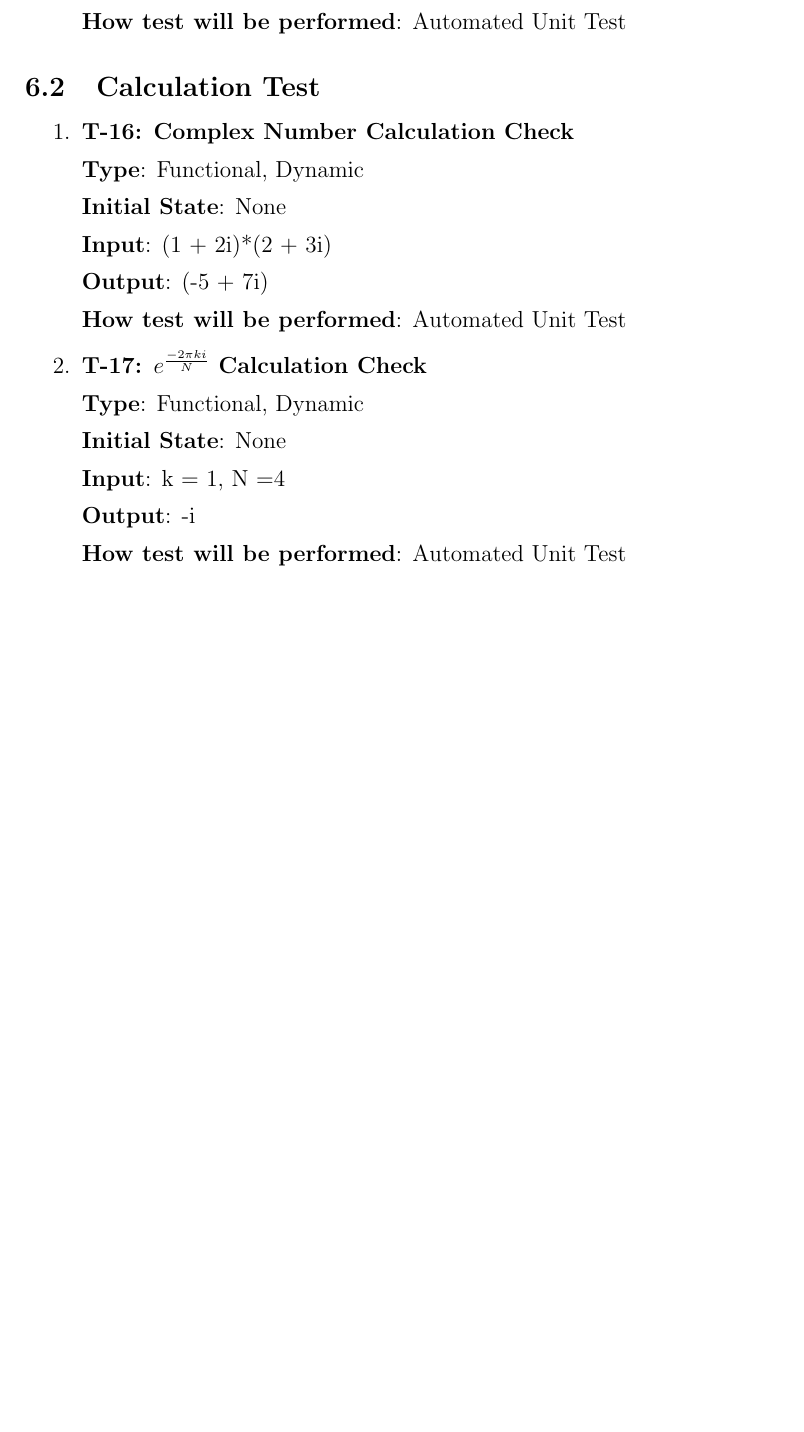
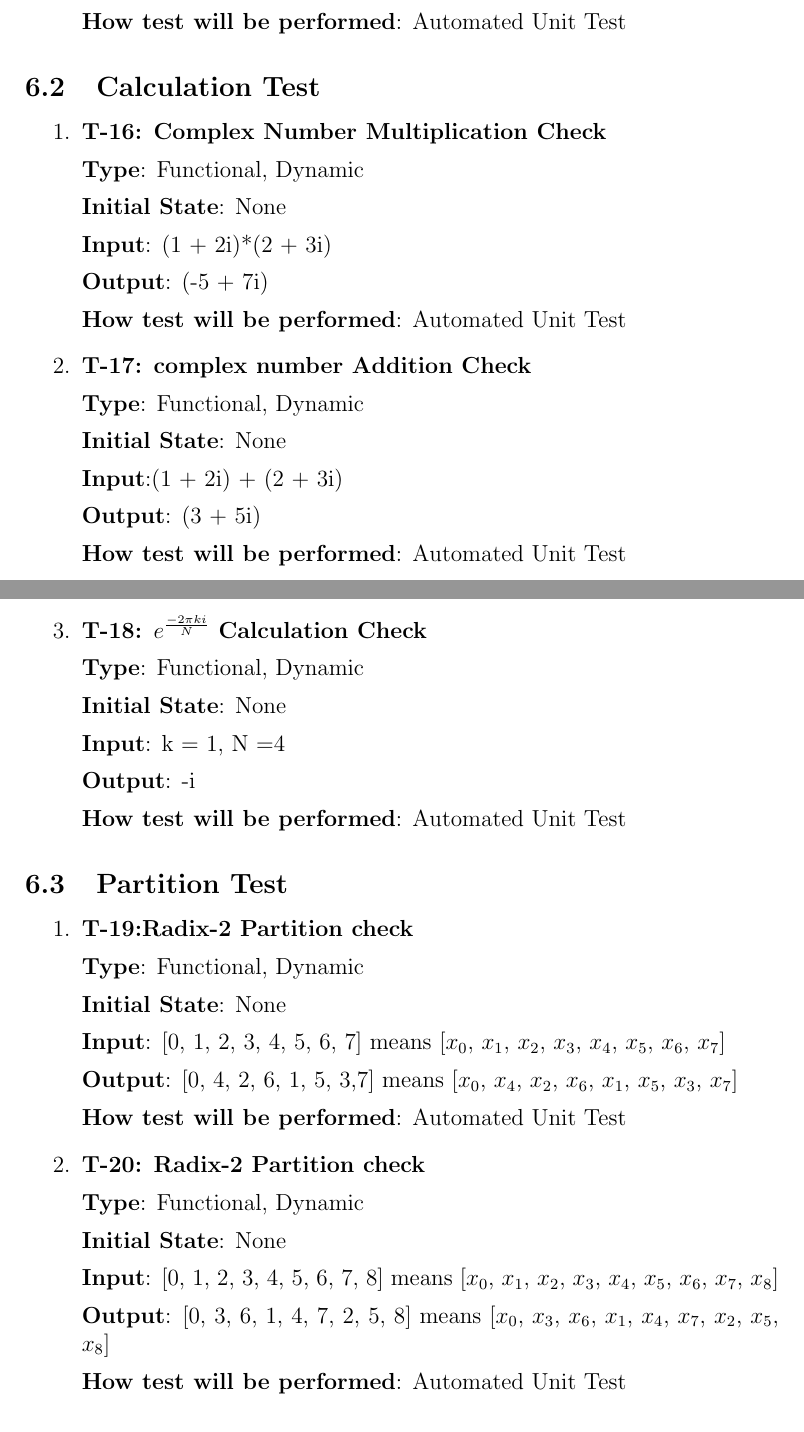
Before and after one commit to 741ProjectFFT/FFT, a LaTeX document (Doc/TestPlan/TestPlan.tex): part of page 15 of 21 before the commit and two parts of pages 15 and 16 of 21 after it, the two joined at a grey line, cut so that both start at the same text, the shorter picture padded with empty space. Compiled offline with pdfLaTeX.

Commit message:
Update TestPlan.

```diff
--- a/Doc/TestPlan/TestPlan.tex
+++ b/Doc/TestPlan/TestPlan.tex
@@ -485,7 +485,7 @@ T-5, T-6, T-7, T-8 all relevant to IM2 in CA.\\
 
 \begin{enumerate}
 
-\item{\textbf{T-\refstepcounter{tnum}\thetnum \label{CCC}: Complex Number Calculation Check}}
+\item{\textbf{T-\refstepcounter{tnum}\thetnum \label{CCC}: Complex Number Multiplication Check}}
 
 \textbf {Type}: Functional, Dynamic
 
@@ -497,6 +497,18 @@ T-5, T-6, T-7, T-8 all relevant to IM2 in CA.\\
 
 \textbf {How test will be performed}: Automated Unit Test
 
+\item{\textbf{T-\refstepcounter{tnum}\thetnum \label{CCA}: complex number Addition Check}}
+
+\textbf {Type}: Functional, Dynamic
+
+\textbf {Initial State}: None
+
+\textbf {Input}:(1 + 2i) + (2 + 3i)
+
+\textbf {Output}: (3 + 5i)
+
+\textbf {How test will be performed}:  Automated Unit Test
+
 
 \item{\textbf{T-\refstepcounter{tnum}\thetnum \label{FZ}: $e^{\frac{-2\pi ki}{N}}$ Calculation Check}}
 
@@ -507,6 +519,37 @@ T-5, T-6, T-7, T-8 all relevant to IM2 in CA.\\
 \textbf {Input}: k = 1, N =4
 
 \textbf {Output}: -i
+
+\textbf {How test will be performed}:  Automated Unit Test
+
+\end{enumerate}
+
+\subsection{Partition Test}
+
+\begin{enumerate}
+
+\item{\textbf{T-\refstepcounter{tnum}\thetnum \label{R2P}:Radix-2 Partition check}}
+
+\textbf {Type}: Functional, Dynamic
+
+\textbf {Initial State}: None
+
+\textbf {Input}: [0, 1, 2, 3, 4, 5, 6, 7] means [$x_0$, $x_1$, $x_2$, $x_3$, $x_4$, $x_5$, $x_6$, $x_7$]
+
+\textbf {Output}: [0, 4, 2, 6, 1, 5, 3,7] means [$x_0$, $x_4$, $x_2$, $x_6$, $x_1$, $x_5$, $x_3$, $x_7$]
+
+\textbf {How test will be performed}: Automated Unit Test
+
+
+\item{\textbf{T-\refstepcounter{tnum}\thetnum \label{R3P}: Radix-2 Partition check}}
+
+\textbf {Type}: Functional, Dynamic
+
+\textbf {Initial State}: None
+
+\textbf {Input}: [0, 1, 2, 3, 4, 5, 6, 7, 8] means [$x_0$, $x_1$, $x_2$, $x_3$, $x_4$, $x_5$, $x_6$, $x_7$, $x_8$]
+
+\textbf {Output}: [0, 3, 6, 1, 4, 7, 2, 5, 8] means [$x_0$, $x_3$, $x_6$, $x_1$, $x_4$, $x_7$, $x_2$, $x_5$, $x_8$]
 
 \textbf {How test will be performed}:  Automated Unit Test
 
```
Also changed, not shown: Doc/TestPlan/TestPlan.pdf.
